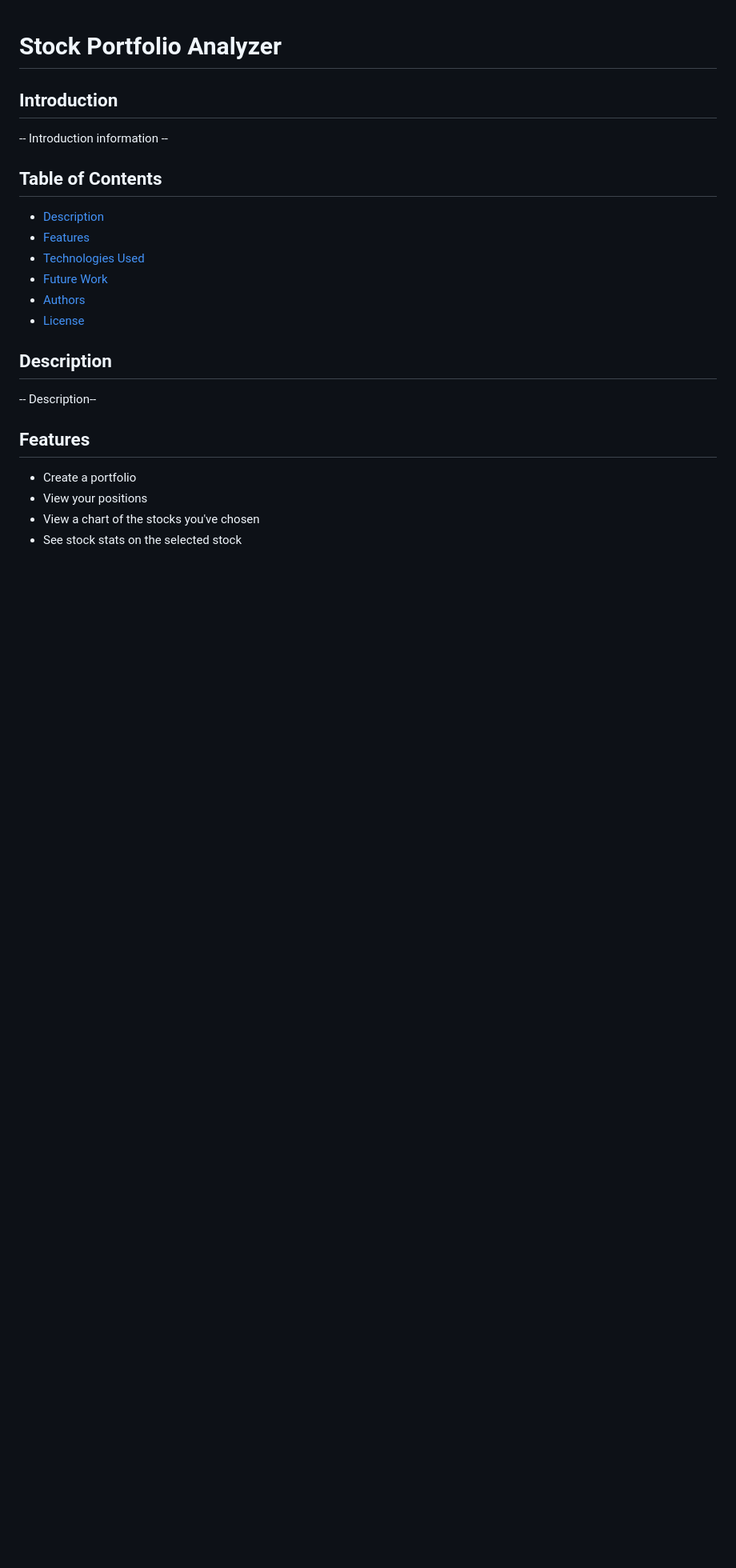
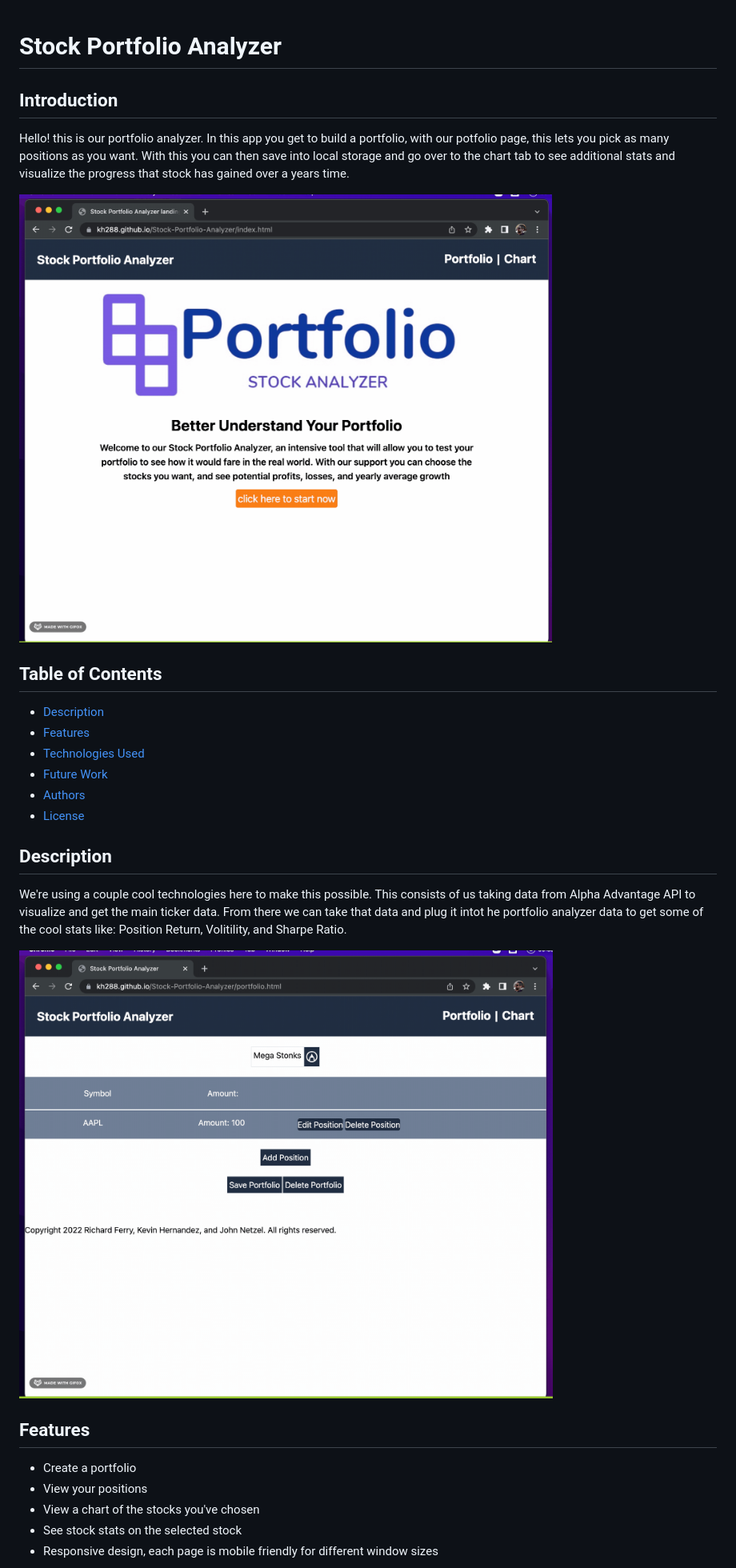
Before and after one commit to kh288/Stock-Portfolio-Analyzer, a Markdown page: README.md, the part around the change printed below. Shown: that part at 80% size. GitHub-like rendering; pictures changed too: assets/images/01-get-started.gif (added), assets/images/02-add-position.gif (added); blank space fills up the shorter version.

```diff
--- a/README.md
+++ b/README.md
@@ -1,7 +1,11 @@
 # Stock Portfolio Analyzer
 
 ## Introduction
--- Introduction information --
+
+Hello! this is our portfolio analyzer. In this app you get to build a portfolio, with our potfolio page, this lets you pick as many positions as you want. With this you can then save into local storage and go over to the chart tab to see additional stats and visualize the progress that stock has gained over a years time.
+
+![Image of introduction](assets/images/01-get-started.gif)
+
 ## Table of Contents
 * [Description](#description)
 * [Features](#features)
@@ -11,11 +15,15 @@
 * [License](#license)
 
 ## Description
--- Description--
+We're using a couple cool technologies here to make this possible. This consists of us taking data from Alpha Advantage API to visualize and get the main ticker data. From there we can take that data and plug it intot he portfolio analyzer data to get some of the cool stats like: Position Return, Volitility, and Sharpe Ratio.
+
+![Portfolio building](assets/images/02-add-position.gif)
+
 ## Features
 <ul>
 <li>Create a portfolio</li>
 <li>View your positions</li>
 <li>View a chart of the stocks you've chosen</li>
 <li>See stock stats on the selected stock</li>
+<li>Responsive design, each page is mobile friendly for different window sizes</li>
 </ul>
```
Also changed, not shown: other parts of README.md (+10 -4 lines), assets/images/03-rename-portfolio.gif (added), assets/images/04-chart.gif (added), 1 other file.
